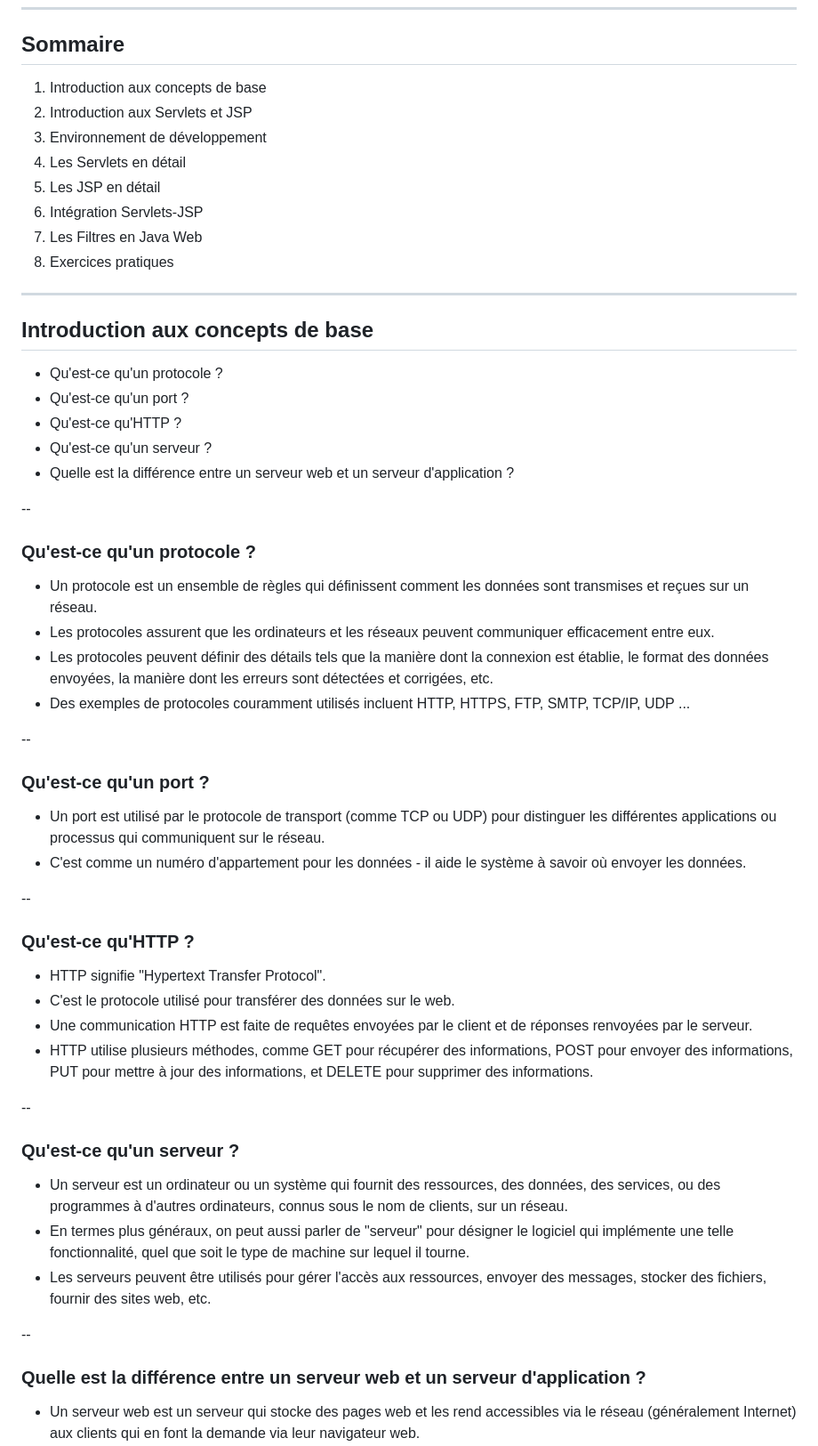
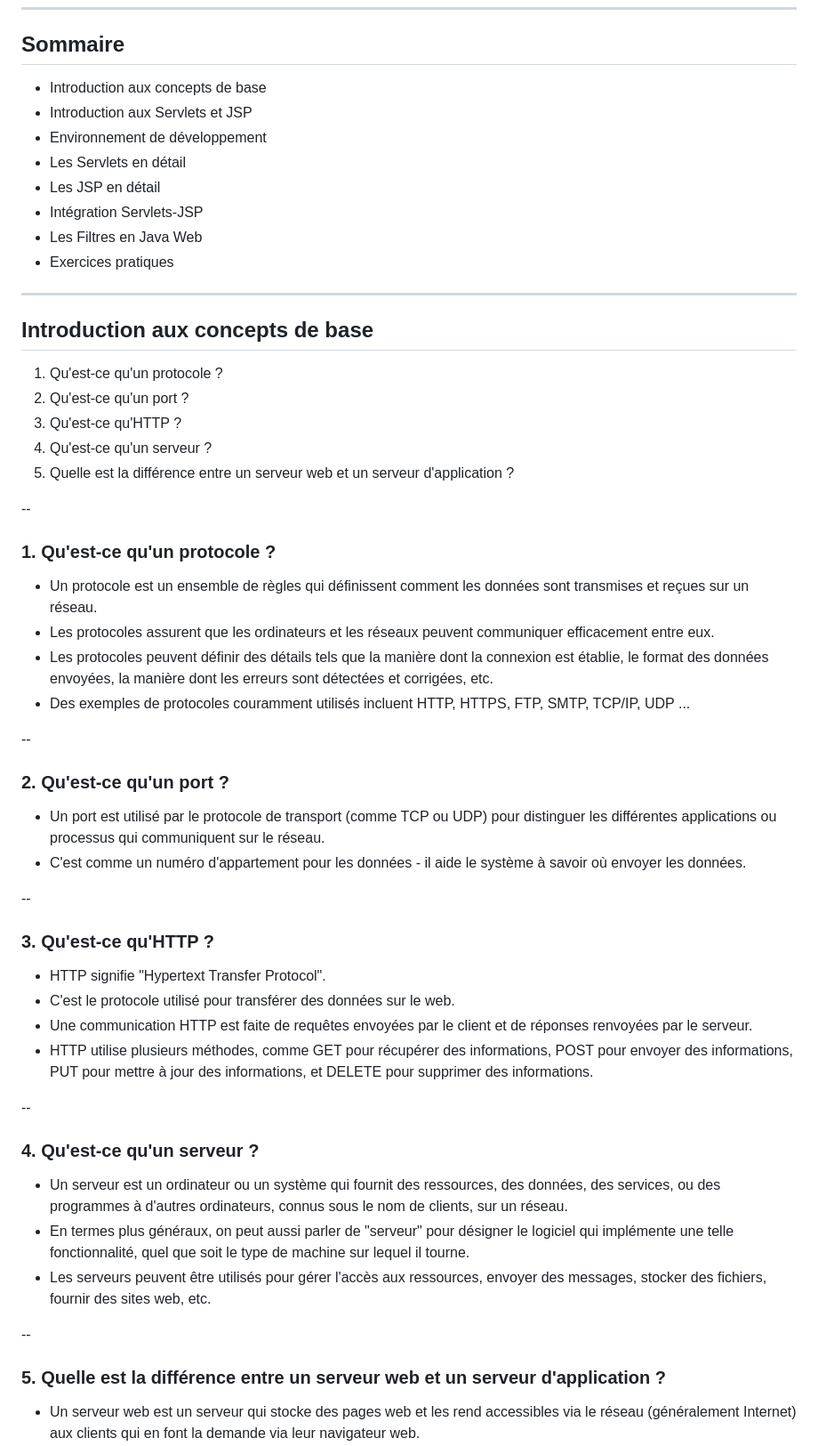
Before and after one commit to ensaf-glsi/wiki, a Markdown page: jsp-servlet.md, the part around one of its changes. Shown at 89% size. Drawn GitHub-style.

```diff
--- a/jsp-servlet.md
+++ b/jsp-servlet.md
@@ -4,28 +4,28 @@
 
 ## Sommaire
 
-1. Introduction aux concepts de base
-2. Introduction aux Servlets et JSP
-3. Environnement de développement
-4. Les Servlets en détail
-5. Les JSP en détail
-6. Intégration Servlets-JSP
-7. Les Filtres en Java Web
-8. Exercices pratiques
+- Introduction aux concepts de base
+- Introduction aux Servlets et JSP
+- Environnement de développement
+- Les Servlets en détail
+- Les JSP en détail
+- Intégration Servlets-JSP
+- Les Filtres en Java Web
+- Exercices pratiques
 
 ---
 
 ## Introduction aux concepts de base
 
-- Qu'est-ce qu'un protocole ?
-- Qu'est-ce qu'un port ?
-- Qu'est-ce qu'HTTP ?
-- Qu'est-ce qu'un serveur ?
-- Quelle est la différence entre un serveur web et un serveur d'application ?
+1. Qu'est-ce qu'un protocole ?
+2. Qu'est-ce qu'un port ?
+3. Qu'est-ce qu'HTTP ?
+4. Qu'est-ce qu'un serveur ?
+5. Quelle est la différence entre un serveur web et un serveur d'application ?
 
 --
 
-### Qu'est-ce qu'un protocole ?
+### 1. Qu'est-ce qu'un protocole ?
 
 - Un protocole est un ensemble de règles qui définissent comment les données sont transmises et reçues sur un réseau.
 - Les protocoles assurent que les ordinateurs et les réseaux peuvent communiquer efficacement entre eux.
@@ -34,14 +34,14 @@
 
 --
 
-### Qu'est-ce qu'un port ?
+### 2. Qu'est-ce qu'un port ?
 
 - Un port est utilisé par le protocole de transport (comme TCP ou UDP) pour distinguer les différentes applications ou processus qui communiquent sur le réseau.
 - C'est comme un numéro d'appartement pour les données - il aide le système à savoir où envoyer les données.
 
 --
 
-### Qu'est-ce qu'HTTP ?
+### 3. Qu'est-ce qu'HTTP ?
 
 - HTTP signifie "Hypertext Transfer Protocol".
 - C'est le protocole utilisé pour transférer des données sur le web.
@@ -50,7 +50,7 @@
 
 --
 
-### Qu'est-ce qu'un serveur ?
+### 4. Qu'est-ce qu'un serveur ?
 
 - Un serveur est un ordinateur ou un système qui fournit des ressources, des données, des services, ou des programmes à d'autres ordinateurs, connus sous le nom de clients, sur un réseau.
 - En termes plus généraux, on peut aussi parler de "serveur" pour désigner le logiciel qui implémente une telle fonctionnalité, quel que soit le type de machine sur lequel il tourne.
@@ -58,7 +58,7 @@
 
 --
 
-### Quelle est la différence entre un serveur web et un serveur d'application ?
+### 5. Quelle est la différence entre un serveur web et un serveur d'application ?
 
 - Un serveur web est un serveur qui stocke des pages web et les rend accessibles via le réseau (généralement Internet) aux clients qui en font la demande via leur navigateur web.
 - Un serveur d'application est un serveur qui exécute des applications sur le côté serveur et envoie les résultats au client. Ces applications peuvent être très diverses, y compris des applications web, mais elles sont plus complexes et ont plus de fonctionnalités que les pages web statiques servies par un serveur web.
```
Also changed, not shown: other parts of jsp-servlet.md (+47 -34 lines).
